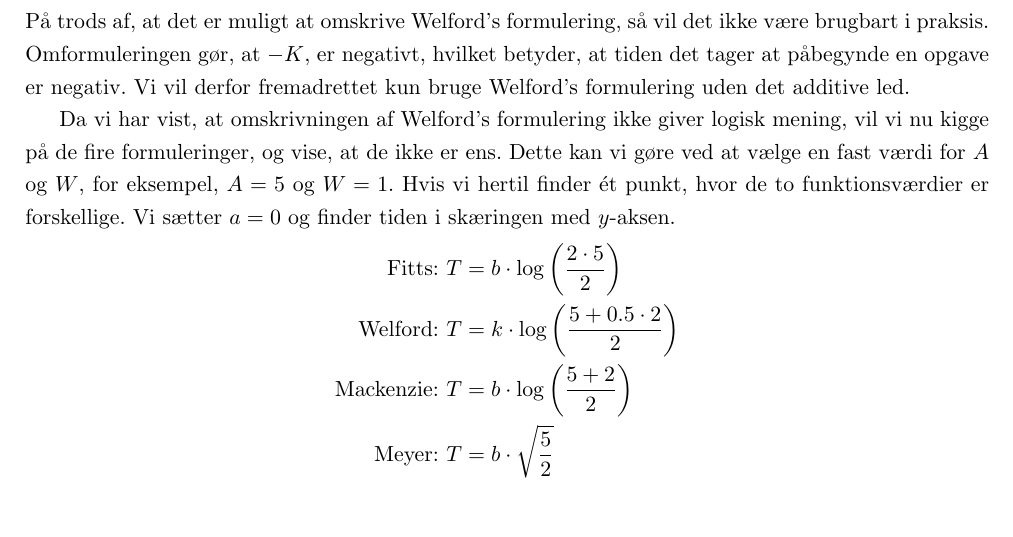
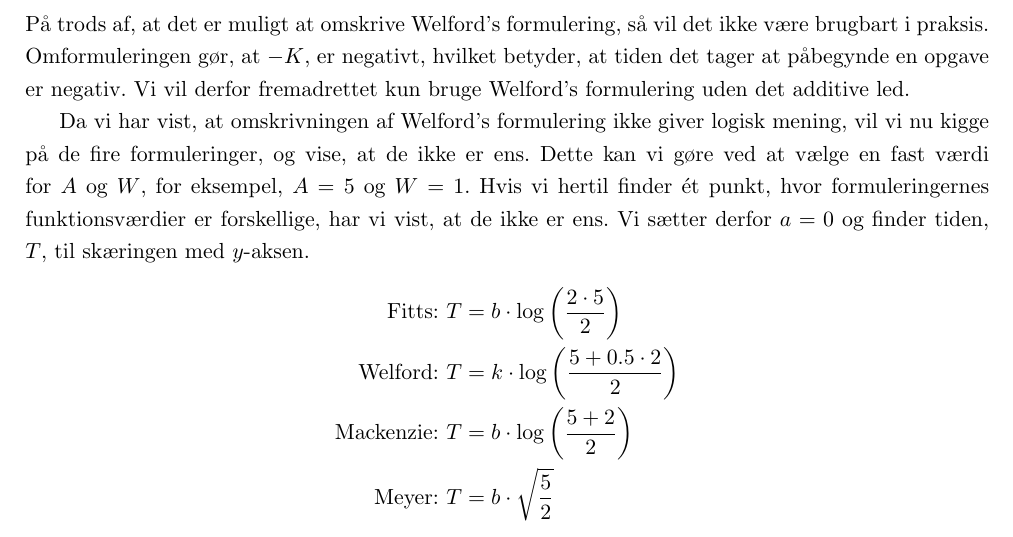
Before and after one commit to MrAdam/bachelor, a LaTeX thesis (latex/main.tex): part of page 17 of 50, cut so that both start at the same text. Compiled offline with pdfLaTeX.

Commit message:
rettelser

```diff
--- a/latex/main.tex
+++ b/latex/main.tex
@@ -270,7 +270,7 @@ T &= -K+K\cdot\log\left(\frac{2A+W}{W}\right)
 \end{align*}
 På trods af, at det er muligt at omskrive Welford's formulering, så vil det ikke være brugbart i praksis. Omformuleringen gør, at $-K$, er negativt, hvilket betyder, at tiden det tager at påbegynde en opgave er negativ. Vi vil derfor fremadrettet kun bruge Welford's formulering uden det additive led.
 
-Da vi har vist, at omskrivningen af Welford's formulering ikke giver logisk mening, vil vi nu kigge på de fire formuleringer, og vise, at de ikke er ens. Dette kan vi gøre ved at vælge en fast værdi for $A$ og $W$, for eksempel, $A = 5$ og $W = 1$. Hvis vi hertil finder ét punkt, hvor de to funktionsværdier er forskellige. Vi sætter $a=0$ og finder tiden i skæringen med $y$-aksen.
+Da vi har vist, at omskrivningen af Welford's formulering ikke giver logisk mening, vil vi nu kigge på de fire formuleringer, og vise, at de ikke er ens. Dette kan vi gøre ved at vælge en fast værdi for $A$ og $W$, for eksempel, $A = 5$ og $W = 1$. Hvis vi hertil finder ét punkt, hvor formuleringernes funktionsværdier er forskellige, har vi vist, at de ikke er ens. Vi sætter derfor $a=0$ og finder tiden, $T$, til skæringen med $y$-aksen.
 \begin{align*}
 \text{Fitts: } &T=b\cdot\log\left(\frac{2\cdot5}{2}\right)\\
 \text{Welford: } &T=k\cdot\log\left(\frac{5+0.5\cdot 2}{2}\right)\\
```
